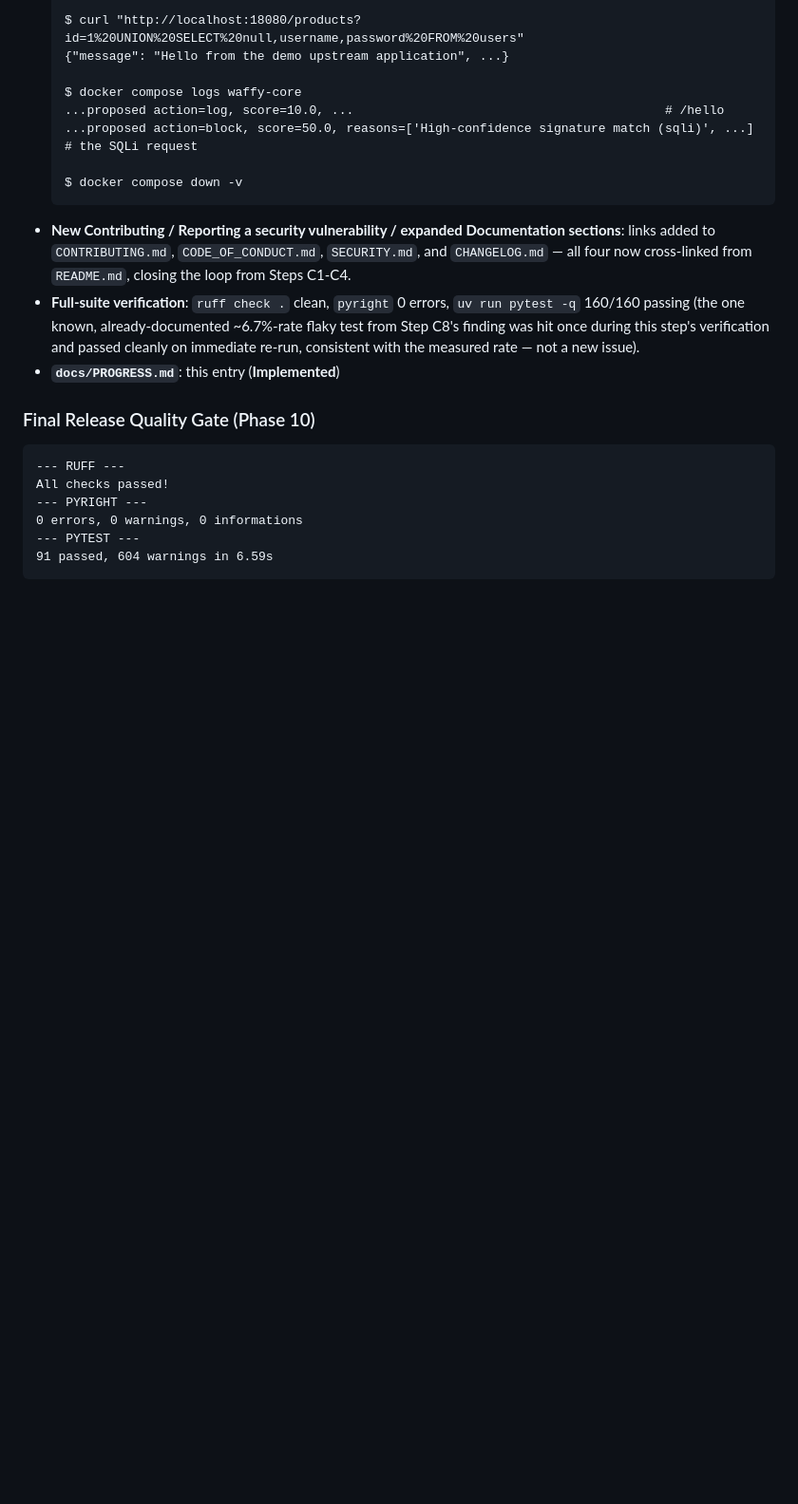
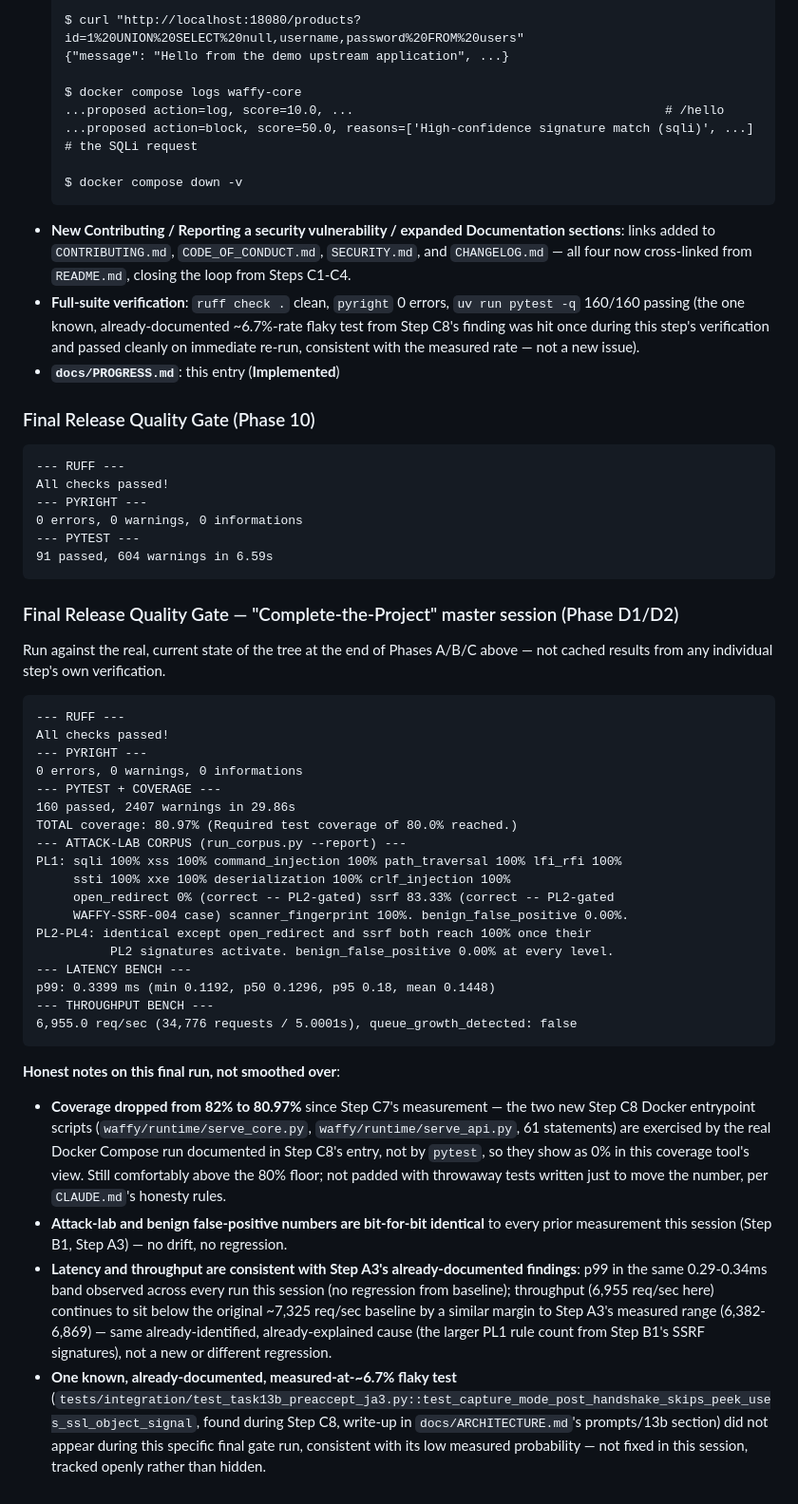
Before and after one commit to ashmit27j/waffy, a Markdown page: docs/PROGRESS.md, the part around one of its changes. Shown at 95% size. Drawn GitHub-style; blank space fills up the shorter version.

````diff
--- a/docs/PROGRESS.md
+++ b/docs/PROGRESS.md
@@ -485,3 +485,35 @@ All checks passed!
 --- PYTEST ---
 91 passed, 604 warnings in 6.59s
 ```
+
+### Final Release Quality Gate — "Complete-the-Project" master session (Phase D1/D2)
+
+Run against the real, current state of the tree at the end of Phases A/B/C
+above — not cached results from any individual step's own verification.
+
+```text
+--- RUFF ---
+All checks passed!
+--- PYRIGHT ---
+0 errors, 0 warnings, 0 informations
+--- PYTEST + COVERAGE ---
+160 passed, 2407 warnings in 29.86s
+TOTAL coverage: 80.97% (Required test coverage of 80.0% reached.)
+--- ATTACK-LAB CORPUS (run_corpus.py --report) ---
+PL1: sqli 100% xss 100% command_injection 100% path_traversal 100% lfi_rfi 100%
+     ssti 100% xxe 100% deserialization 100% crlf_injection 100%
+     open_redirect 0% (correct -- PL2-gated) ssrf 83.33% (correct -- PL2-gated
+     WAFFY-SSRF-004 case) scanner_fingerprint 100%. benign_false_positive 0.00%.
+PL2-PL4: identical except open_redirect and ssrf both reach 100% once their
+          PL2 signatures activate. benign_false_positive 0.00% at every level.
+--- LATENCY BENCH ---
+p99: 0.3399 ms (min 0.1192, p50 0.1296, p95 0.18, mean 0.1448)
+--- THROUGHPUT BENCH ---
+6,955.0 req/sec (34,776 requests / 5.0001s), queue_growth_detected: false
+```
+
+**Honest notes on this final run, not smoothed over**:
+- **Coverage dropped from 82% to 80.97%** since Step C7's measurement — the two new Step C8 Docker entrypoint scripts (`waffy/runtime/serve_core.py`, `waffy/runtime/serve_api.py`, 61 statements) are exercised by the real Docker Compose run documented in Step C8's entry, not by `pytest`, so they show as 0% in this coverage tool's view. Still comfortably above the 80% floor; not padded with throwaway tests written just to move the number, per `CLAUDE.md`'s honesty rules.
+- **Attack-lab and benign false-positive numbers are bit-for-bit identical** to every prior measurement this session (Step B1, Step A3) — no drift, no regression.
+- **Latency and throughput are consistent with Step A3's already-documented findings**: p99 in the same 0.29-0.34ms band observed across every run this session (no regression from baseline); throughput (6,955 req/sec here) continues to sit below the original ~7,325 req/sec baseline by a similar margin to Step A3's measured range (6,382-6,869) — same already-identified, already-explained cause (the larger PL1 rule count from Step B1's SSRF signatures), not a new or different regression.
+- **One known, already-documented, measured-at-~6.7% flaky test** (`tests/integration/test_task13b_preaccept_ja3.py::test_capture_mode_post_handshake_skips_peek_uses_ssl_object_signal`, found during Step C8, write-up in `docs/ARCHITECTURE.md`'s prompts/13b section) did not appear during this specific final gate run, consistent with its low measured probability — not fixed in this session, tracked openly rather than hidden.
````
Also changed, not shown: other parts of docs/PROGRESS.md (+3 -3 lines), CHANGELOG.md (+42 -0 lines).
